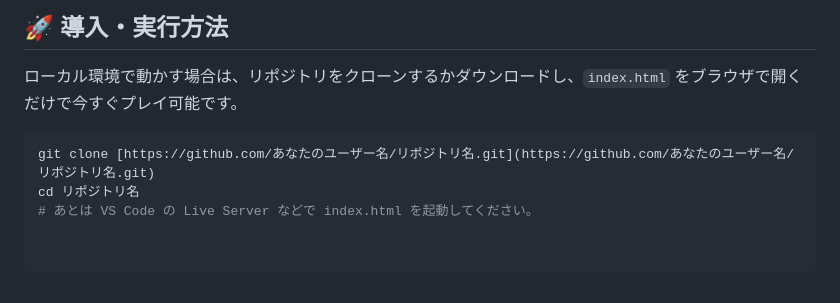
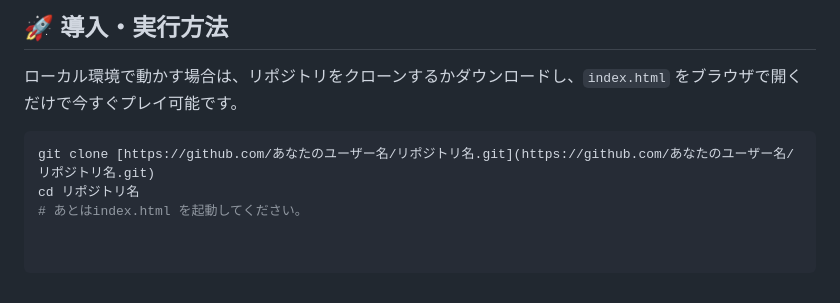
Before and after one commit to yaku151230-cloud/new-ox, a Markdown page: README.md, the part around the change. Drawn GitHub-style.

Commit message:
Remove extra space in README instructions

````diff
--- a/README.md
+++ b/README.md
@@ -62,4 +62,4 @@
 ```bash
 git clone [https://github.com/あなたのユーザー名/リポジトリ名.git](https://github.com/あなたのユーザー名/リポジトリ名.git)
 cd リポジトリ名
-# あとは VS Code の Live Server などで index.html を起動してください。
+# あとはindex.html を起動してください。
````
